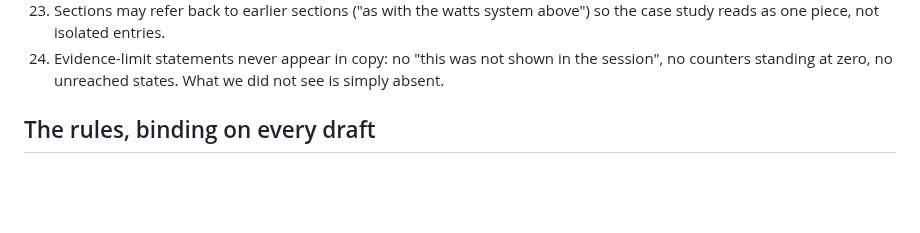
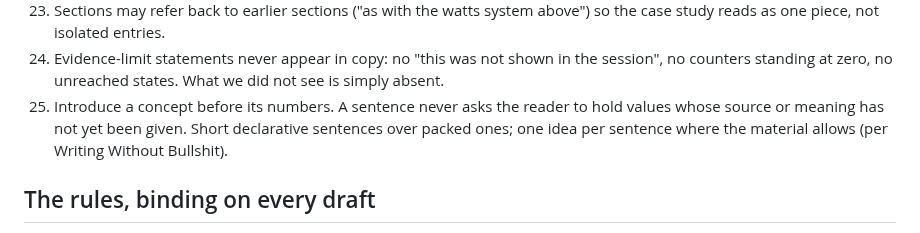
Before and after one commit to lavkozakijevic/mechanics-playbook-prototype, a Markdown page: sources/prompts/website-content-rules.md, the part around the change. Rendered like a GitHub page; blank space fills up the shorter version.

Commit message:
Add the concept-before-numbers rule to the Translation rules
Introduce a concept before its numbers; a sentence never asks the
reader to hold values whose source or meaning has not yet been given.
Short declarative sentences over packed ones, one idea per sentence
where the material allows (per Writing Without Bullshit).

Co-Authored-By: Claude Sonnet 5 <noreply@anthropic.com>
Claude-Session: https://claude.ai/code/session_014qeGke6b61Xp6FSi81Uver

```diff
--- a/sources/prompts/website-content-rules.md
+++ b/sources/prompts/website-content-rules.md
@@ -50,6 +50,7 @@ These rules govern the move from analysis file to published copy. They come firs
 22. App and feature names are spelled exactly as the app spells them.
 23. Sections may refer back to earlier sections ("as with the watts system above") so the case study reads as one piece, not isolated entries.
 24. Evidence-limit statements never appear in copy: no "this was not shown in the session", no counters standing at zero, no unreached states. What we did not see is simply absent.
+25. Introduce a concept before its numbers. A sentence never asks the reader to hold values whose source or meaning has not yet been given. Short declarative sentences over packed ones; one idea per sentence where the material allows (per Writing Without Bullshit).
 
 ## The rules, binding on every draft
 
```
